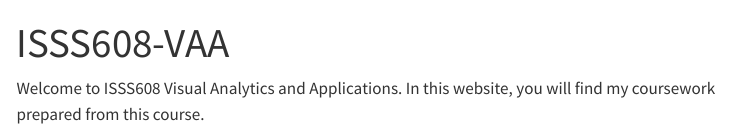
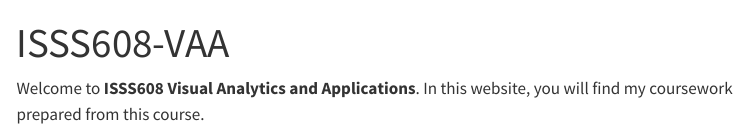
Before and after one commit to ssinha8752/ISSS608-VAA, a Quarto document (index.qmd): the page in a window 1100 px wide, from its top. Rendered offline with R 4.5, knitr and Pandoc in place of Quarto, with nearby package versions; menus at the side of the page are left out.

Commit message:
Commit after revising the index and yml

```diff
--- a/_quarto.yml
+++ b/_quarto.yml
@@ -5,15 +5,18 @@ website:
   title: "ISSS608-VAA"
   navbar:
     left:
+      - text: "Hands-on Exercise"
+        menu:
+        - text: "Hands-on Exercise 1"
+          href: "Hands-on_Ex/Hands-on_Ex01/Hands-on_Ex01.html"
+    right:
       - href: index.qmd
         text: Home
       - about.qmd
 
 format:
   html:
-    theme:
-      - cosmo
-      - brand
+    theme: morph
     css: styles.css
     toc: true
 
--- a/index.qmd
+++ b/index.qmd
@@ -2,4 +2,4 @@
 title: "ISSS608-VAA"
 ---
 
-Welcome to ISSS608 Visual Analytics and Applications. In this website, you will find my coursework prepared from this course.
+Welcome to **ISSS608 Visual Analytics and Applications**. In this website, you will find my coursework prepared from this course.
```
Also changed, not shown: 4 other files.
